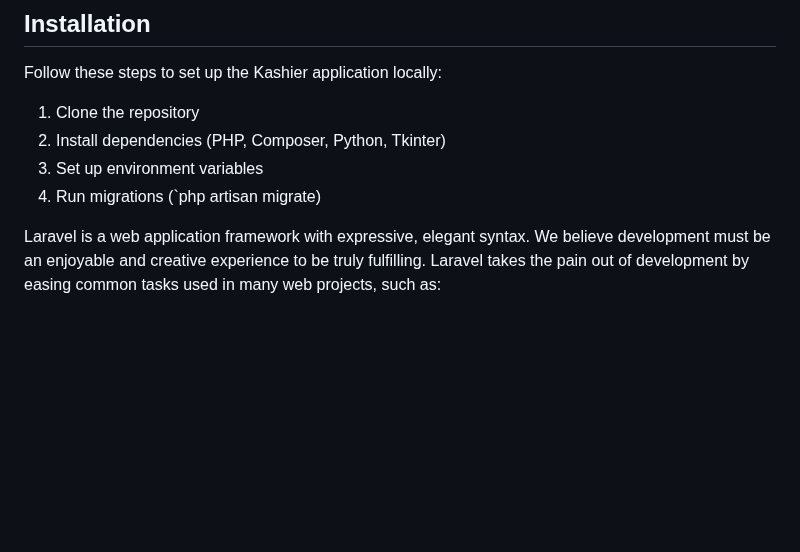
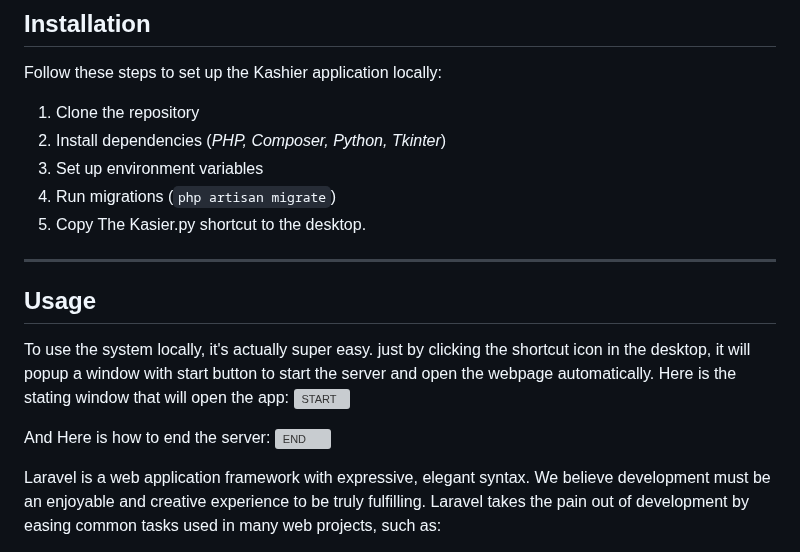
Before and after one commit to Abdogoda/KASHIER, a Markdown page: README.md, the part around the change. Drawn GitHub-style; blank space fills up the shorter version; grey boxes are pictures that could not be loaded.

```diff
--- a/README.md
+++ b/README.md
@@ -26,9 +26,20 @@ The core functionality of Cashier revolves around providing a smooth and efficie
 ## Installation
 Follow these steps to set up the Kashier application locally:
 1. Clone the repository
-2. Install dependencies (PHP, Composer, Python, Tkinter)
+2. Install dependencies (*PHP, Composer, Python, Tkinter*)
 3. Set up environment variables
-4. Run migrations (`php artisan migrate)
+4. Run migrations (`php artisan migrate`)
+5. Copy The Kasier.py shortcut to the desktop.
+---
+
+## Usage
+To use the system locally, it's actually super easy. just by clicking the shortcut icon in the desktop, it will popup a window with start button to start the server and open the webpage automatically.
+Here is the stating window that will open the app:
+![START](https://github.com/user-attachments/assets/2a0ea340-ee90-40dd-b02c-18a29560285c)
+
+And Here is how to end the server:
+![END](https://github.com/user-attachments/assets/4564bdf7-1f0e-4350-8126-3c3baafa86d2)
+
 
 Laravel is a web application framework with expressive, elegant syntax. We believe development must be an enjoyable and creative experience to be truly fulfilling. Laravel takes the pain out of development by easing common tasks used in many web projects, such as:
 
```
